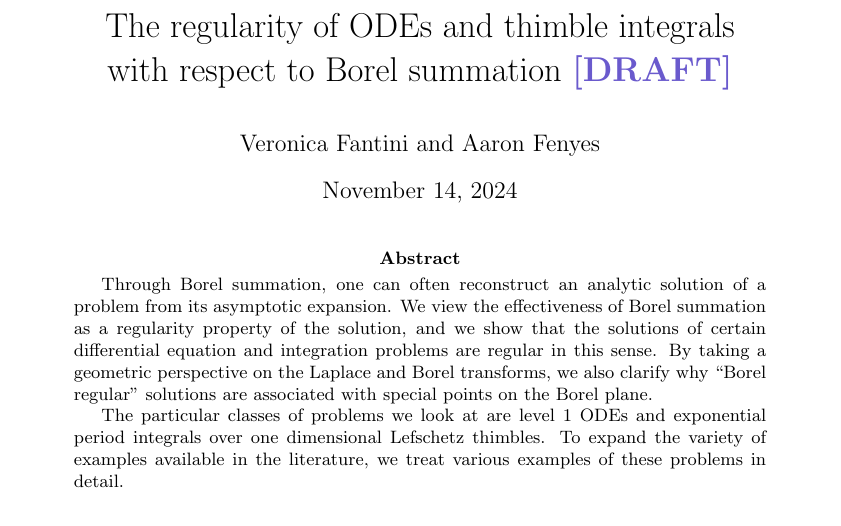
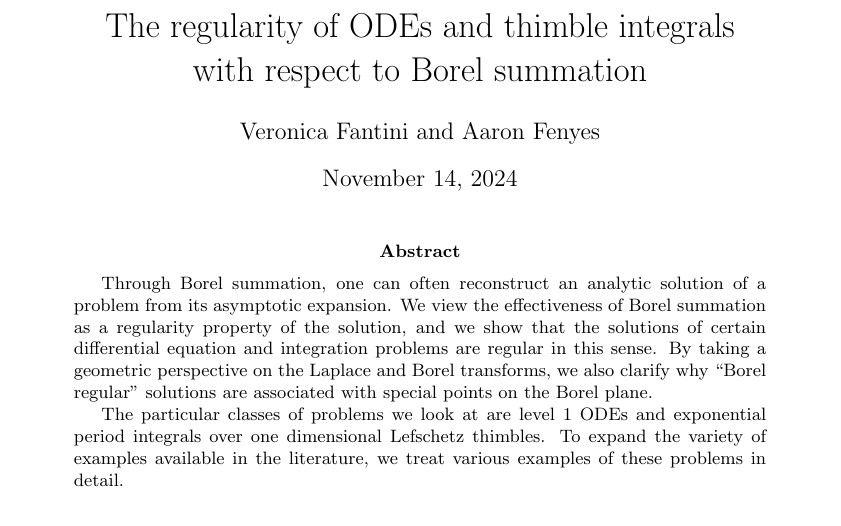
Before and after one commit to Vectornaut/airy-resurgence, a LaTeX paper (borel-regularity.tex): part of page 1 of 95, cut so that both start at the same text. Compiled offline with pdfLaTeX.

Commit message:
Remove old titles and draft marker

```diff
--- a/borel-regularity.tex
+++ b/borel-regularity.tex
@@ -177,7 +177,7 @@ to path={([yshift=#1]\tikztostart.east) -- ([yshift=#1]\tikztotarget.west) \tikz
 
 % hideable draft text
 \newif\ifshowdraft
-\showdrafttrue
+\showdraftfalse
 \ifshowdraft
 \newenvironment{draft}{\color{SlateBlue}}{\color{black}}
 \else
@@ -212,15 +212,7 @@ to path={([yshift=#1]\tikztostart.east) -- ([yshift=#1]\tikztotarget.west) \tikz
 \include{figures/phase-space-laplace.tex}
 
 \title{The regularity of ODEs and thimble integrals \\
-with respect to Borel summation \begin{draft}\textbf{[DRAFT]}\end{draft}}
-%%\color{Tan} Borel summation as a regularization, and \\
-%%the regularity of ODEs and thimble integrals \\
-%%\color{CornflowerBlue} Borel summation as a regularization: \\
-%%Borel regularity for ODEs and thimble integrals \\
-%%Borel regularity for ODEs and Thimble Integrals
-%%\textcolor{Maroon}{Borel summation: new perspectives and examples (?)} \\
-%% \color{Violet}Differential equations, thimble integrals, \\
-%%and Borel summation as a regularization
+with respect to Borel summation}
 \author{Veronica Fantini and Aaron Fenyes}
 
 \begin{document}
```
